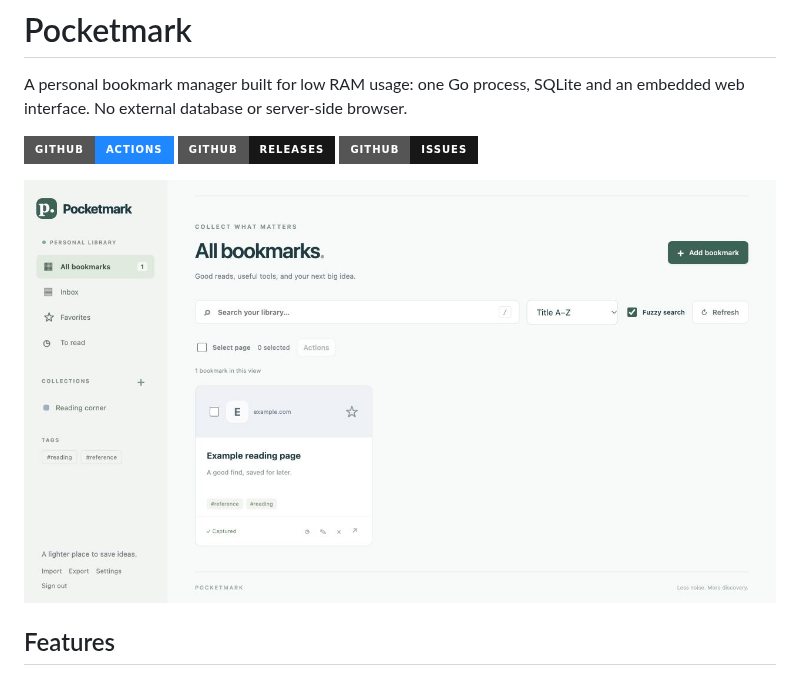
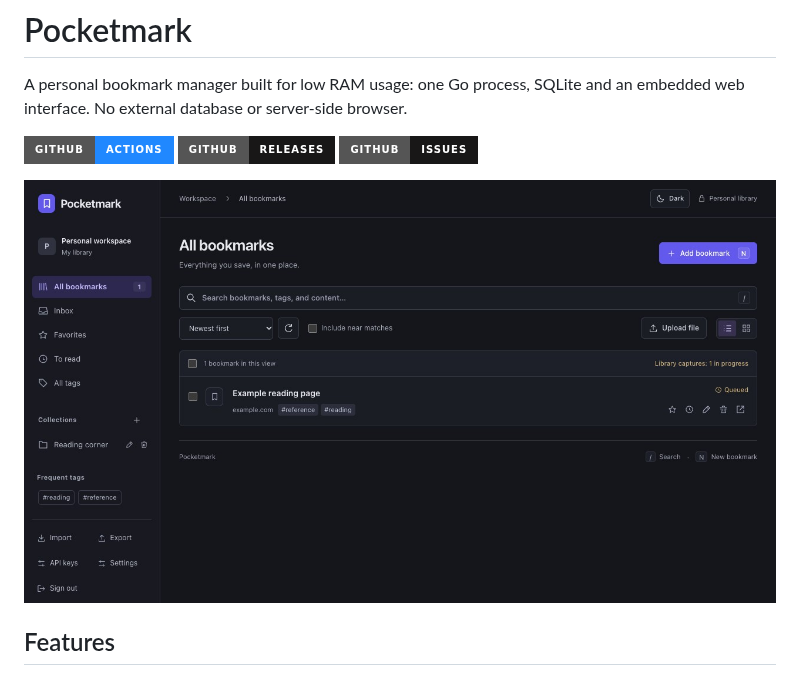
Before and after one commit to theopoc/pocketmark, a Markdown page: README.md, the part around the change. GitHub-like rendering; pictures changed too: docs/pocketmark-dark-preview.jpg (added); badges without logos.

Commit message:
docs: show dark theme in README preview (#5)
Co-authored-by: saewyn <22447652+theopoc@users.noreply.github.com>

```diff
--- a/README.md
+++ b/README.md
@@ -10,7 +10,7 @@ A personal bookmark manager built for low RAM usage: one Go process, SQLite and
 [![Releases](https://img.shields.io/badge/GitHub-Releases-181717?style=for-the-badge&logo=github&logoColor=white)](https://github.com/theopoc/pocketmark/releases)
 [![Issues](https://img.shields.io/badge/GitHub-Issues-181717?style=for-the-badge&logo=github&logoColor=white)](https://github.com/theopoc/pocketmark/issues)
 
-![Pocketmark bookmark library with collections, tags and search](docs/pocketmark-features-preview.jpg)
+![Pocketmark bookmark library in dark theme with collections, tags and search](docs/pocketmark-dark-preview.jpg)
 
 ## Features
 
```
